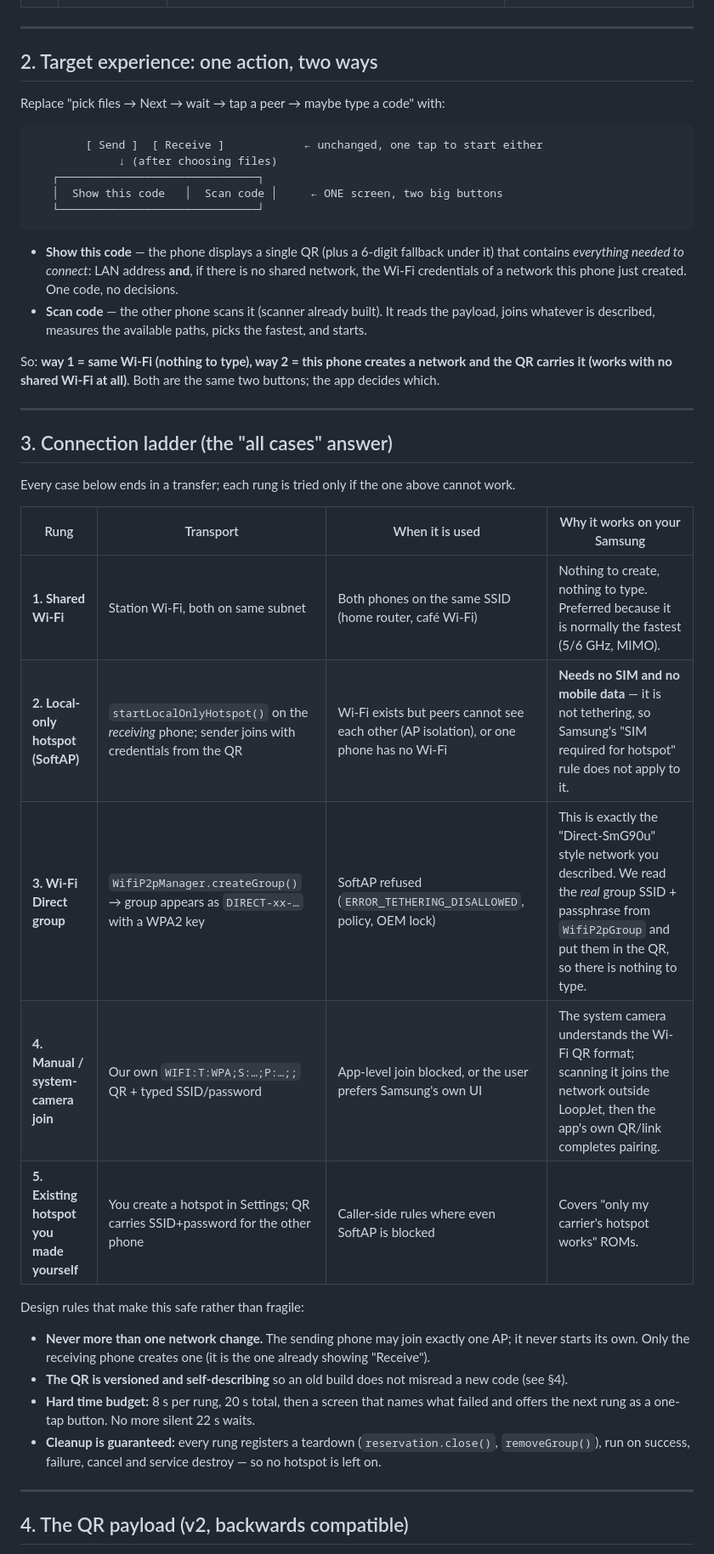
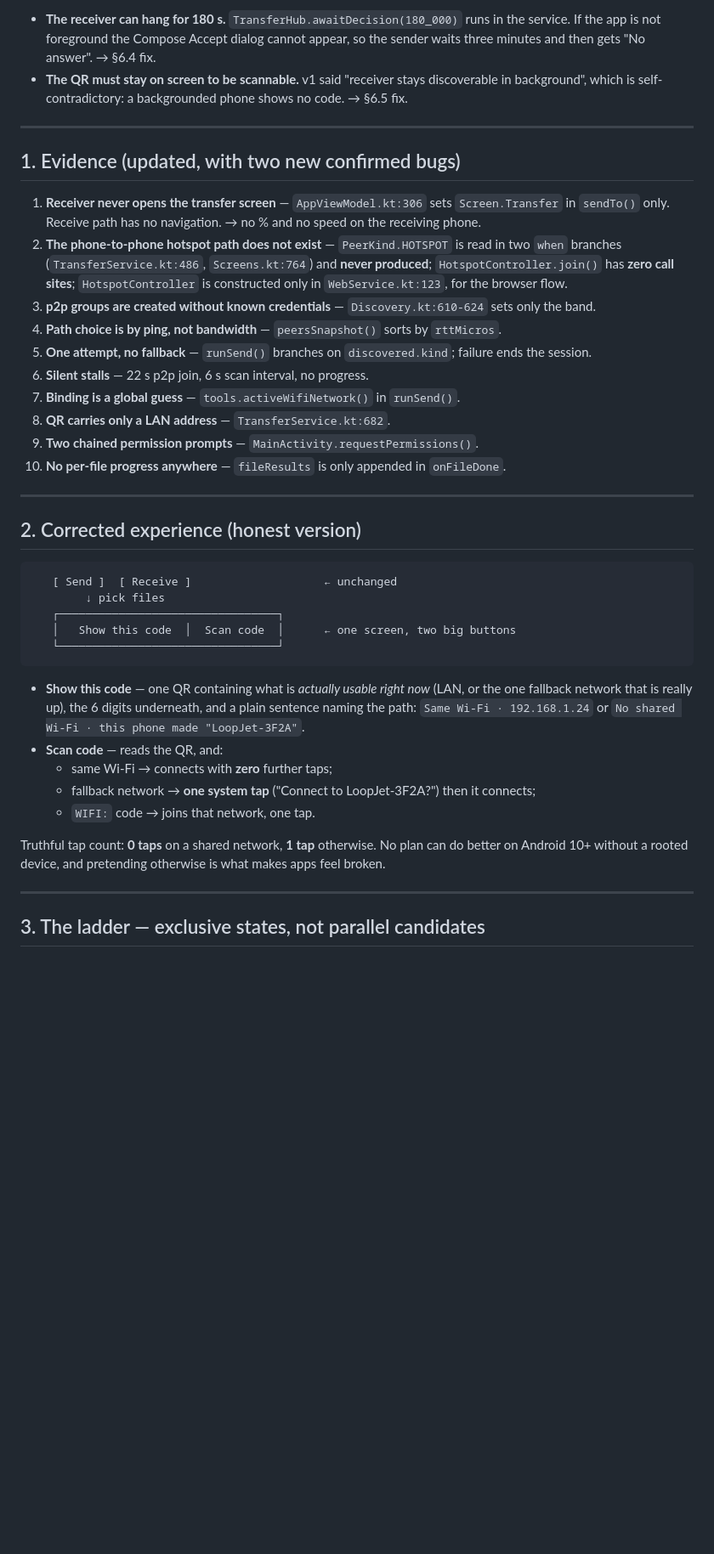
Before and after one commit to Gkejeishsh/FlowLink, a Markdown page: CONNECTION-PLAN.md, the part around one of its changes. Shown at 85% size. Rendered like a GitHub page; blank space fills up the shorter version.

````diff
--- a/CONNECTION-PLAN.md
+++ b/CONNECTION-PLAN.md
@@ -24,52 +26,52 @@ Ground truth read from: `platform/net/Discovery.kt`, `platform/net/Hotspot.kt`,
+* **The receiver can hang for 180 s.** `TransferHub.awaitDecision(180_000)` runs in the service. If the
+  app is not foreground the Compose Accept dialog cannot appear, so the sender waits three minutes and
+  then gets "No answer". → §6.4 fix.
+* **The QR must stay on screen to be scannable.** v1 said "receiver stays discoverable in background",
+  which is self-contradictory: a backgrounded phone shows no code. → §6.5 fix.
 
 ---
 
-## 2. Target experience: one action, two ways
+## 1. Evidence (updated, with two new confirmed bugs)
 
-Replace "pick files → Next → wait → tap a peer → maybe type a code" with:
-
-```
-        [ Send ]  [ Receive ]            ← unchanged, one tap to start either
-             ↓ (after choosing files)
-   ┌──────────────────────────────┐
-   │  Show this code   │  Scan code │     ← ONE screen, two big buttons
-   └──────────────────────────────┘
-```
-
-* **Show this code** — the phone displays a single QR (plus a 6-digit fallback under it) that
-  contains *everything needed to connect*: LAN address **and**, if there is no shared network, the
-  Wi-Fi credentials of a network this phone just created. One code, no decisions.
-* **Scan code** — the other phone scans it (scanner already built). It reads the payload, joins
-  whatever is described, measures the available paths, picks the fastest, and starts.
-
-So: **way 1 = same Wi-Fi (nothing to type), way 2 = this phone creates a network and the QR carries
-it (works with no shared Wi-Fi at all)**. Both are the same two buttons; the app decides which.
+1. **Receiver never opens the transfer screen** — `AppViewModel.kt:306` sets `Screen.Transfer` in
+   `sendTo()` only. Receive path has no navigation. → no % and no speed on the receiving phone.
+2. **The phone-to-phone hotspot path does not exist** — `PeerKind.HOTSPOT` is read in two `when`
+   branches (`TransferService.kt:486`, `Screens.kt:764`) and **never produced**;
+   `HotspotController.join()` has **zero call sites**; `HotspotController` is constructed only in
+   `WebService.kt:123`, for the browser flow.
+3. **p2p groups are created without known credentials** — `Discovery.kt:610-624` sets only the band.
+4. **Path choice is by ping, not bandwidth** — `peersSnapshot()` sorts by `rttMicros`.
+5. **One attempt, no fallback** — `runSend()` branches on `discovered.kind`; failure ends the session.
+6. **Silent stalls** — 22 s p2p join, 6 s scan interval, no progress.
+7. **Binding is a global guess** — `tools.activeWifiNetwork()` in `runSend()`.
+8. **QR carries only a LAN address** — `TransferService.kt:682`.
+9. **Two chained permission prompts** — `MainActivity.requestPermissions()`.
+10. **No per-file progress anywhere** — `fileResults` is only appended in `onFileDone`.
 
 ---
 
-## 3. Connection ladder (the "all cases" answer)
+## 2. Corrected experience (honest version)
 
-Every case below ends in a transfer; each rung is tried only if the one above cannot work.
+```
+   [ Send ]  [ Receive ]                    ← unchanged
+        ↓ pick files
+   ┌─────────────────────────────────┐
+   │   Show this code  │  Scan code  │      ← one screen, two big buttons
+   └─────────────────────────────────┘
+```
 
-| Rung | Transport | When it is used | Why it works on your Samsung |
-|---|---|---|---|
-| **1. Shared Wi-Fi** | Station Wi-Fi, both on same subnet | Both phones on the same SSID (home router, café Wi-Fi) | Nothing to create, nothing to type. Preferred because it is normally the fastest (5/6 GHz, MIMO). |
-| **2. Local-only hotspot (SoftAP)** | `startLocalOnlyHotspot()` on the *receiving* phone; sender joins with credentials from the QR | Wi-Fi exists but peers cannot see each other (AP isolation), or one phone has no Wi-Fi | **Needs no SIM and no mobile data** — it is not tethering, so Samsung's "SIM required for hotspot" rule does not apply to it. |
-| **3. Wi-Fi Direct group** | `WifiP2pManager.createGroup()` → group appears as `DIRECT-xx-…` with a WPA2 key | SoftAP refused (`ERROR_TETHERING_DISALLOWED`, policy, OEM lock) | This is exactly the "Direct-SmG90u" style network you described. We read the *real* group SSID + passphrase from `WifiP2pGroup` and put them in the QR, so there is nothing to type. |
-| **4. Manual / system-camera join** | Our own `WIFI:T:WPA;S:…;P:…;;` QR + typed SSID/password | App-level join blocked, or the user prefers Samsung's own UI | The system camera understands the Wi-Fi QR format; scanning it joins the network outside LoopJet, then the app's own QR/link completes pairing. |
-| **5. Existing hotspot you made yourself** | You create a hotspot in Settings; QR carries SSID+password for the other phone | Caller-side rules where even SoftAP is blocked | Covers "only my carrier's hotspot works" ROMs. |
+* **Show this code** — one QR containing what is *actually usable right now* (LAN, or the one
+  fallback network that is really up), the 6 digits underneath, and a plain sentence naming the path:
+  `Same Wi-Fi · 192.168.1.24` or `No shared Wi-Fi · this phone made "LoopJet-3F2A"`.
+* **Scan code** — reads the QR, and:
+  * same Wi-Fi → connects with **zero** further taps;
+  * fallback network → **one system tap** ("Connect to LoopJet-3F2A?") then it connects;
+  * `WIFI:` code → joins that network, one tap.
 
-Design rules that make this safe rather than fragile:
-
-* **Never more than one network change.** The sending phone may join exactly one AP; it never starts
-  its own. Only the receiving phone creates one (it is the one already showing "Receive").
-* **The QR is versioned and self-describing** so an old build does not misread a new code (see §4).
-* **Hard time budget:** 8 s per rung, 20 s total, then a screen that names what failed and offers the
-  next rung as a one-tap button. No more silent 22 s waits.
-* **Cleanup is guaranteed:** every rung registers a teardown (`reservation.close()`,
-  `removeGroup()`), run on success, failure, cancel and service destroy — so no hotspot is left on.
+Truthful tap count: **0 taps** on a shared network, **1 tap** otherwise. No plan can do better on
+Android 10+ without a rooted device, and pretending otherwise is what makes apps feel broken.
 
 ---
 
-## 4. The QR payload (v2, backwards compatible)
+## 3. The ladder — exclusive states, not parallel candidates
 
````
Also changed, not shown: other parts of CONNECTION-PLAN.md (+182 -154 lines).
